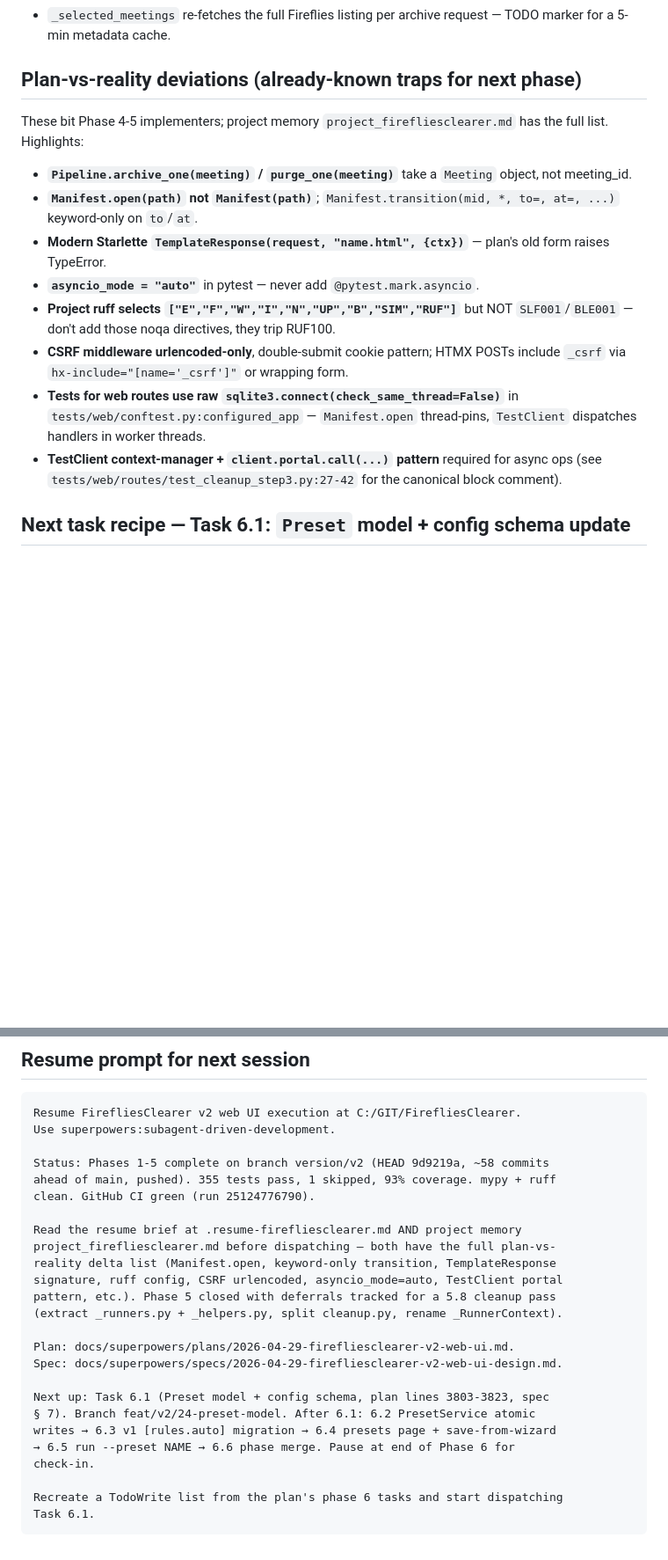
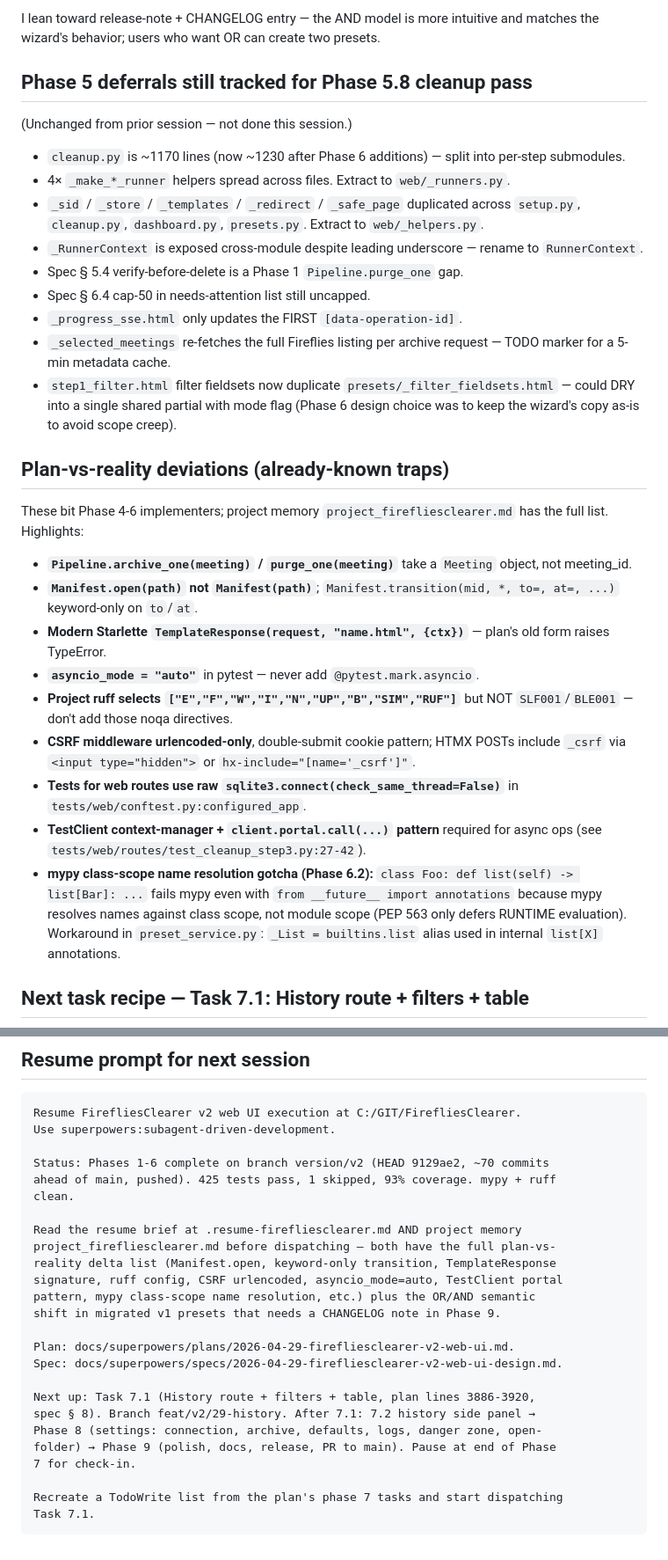
Before and after one commit to oskar-bialek-bakk/FirefliesClearer, a Markdown page: .resume-firefliesclearer.md, 2 parts joined by grey strips. Shown at 88% size. Drawn GitHub-style; blank space fills up the shorter version.

````diff
--- a/.resume-firefliesclearer.md
+++ b/.resume-firefliesclearer.md
@@ -58,17 +63,32 @@ e61e664 feat(web): cleanup wizard step 4 — purge (preflight w/ typed-count, st
+I lean toward release-note + CHANGELOG entry — the AND model is more intuitive and matches the wizard's behavior; users who want OR can create two presets.
+
+## Phase 5 deferrals still tracked for Phase 5.8 cleanup pass
+
+(Unchanged from prior session — not done this session.)
+
+- `cleanup.py` is ~1170 lines (now ~1230 after Phase 6 additions) — split into per-step submodules.
+- 4× `_make_*_runner` helpers spread across files. Extract to `web/_runners.py`.
+- `_sid` / `_store` / `_templates` / `_redirect` / `_safe_page` duplicated across `setup.py`, `cleanup.py`, `dashboard.py`, `presets.py`. Extract to `web/_helpers.py`.
+- `_RunnerContext` is exposed cross-module despite leading underscore — rename to `RunnerContext`.
+- Spec § 5.4 verify-before-delete is a Phase 1 `Pipeline.purge_one` gap.
+- Spec § 6.4 cap-50 in needs-attention list still uncapped.
+- `_progress_sse.html` only updates the FIRST `[data-operation-id]`.
 - `_selected_meetings` re-fetches the full Fireflies listing per archive request — TODO marker for a 5-min metadata cache.
+- `step1_filter.html` filter fieldsets now duplicate `presets/_filter_fieldsets.html` — could DRY into a single shared partial with mode flag (Phase 6 design choice was to keep the wizard's copy as-is to avoid scope creep).
 
-## Plan-vs-reality deviations (already-known traps for next phase)
+## Plan-vs-reality deviations (already-known traps)
 
-These bit Phase 4-5 implementers; project memory `project_firefliesclearer.md` has the full list. Highlights:
+These bit Phase 4-6 implementers; project memory `project_firefliesclearer.md` has the full list. Highlights:
 
 - **`Pipeline.archive_one(meeting)` / `purge_one(meeting)`** take a `Meeting` object, not meeting_id.
 - **`Manifest.open(path)` not `Manifest(path)`**; `Manifest.transition(mid, *, to=, at=, ...)` keyword-only on `to`/`at`.
 - **Modern Starlette `TemplateResponse(request, "name.html", {ctx})`** — plan's old form raises TypeError.
 - **`asyncio_mode = "auto"`** in pytest — never add `@pytest.mark.asyncio`.
-- **Project ruff selects `["E","F","W","I","N","UP","B","SIM","RUF"]`** but NOT `SLF001`/`BLE001` — don't add those noqa directives, they trip RUF100.
-- **CSRF middleware urlencoded-only**, double-submit cookie pattern; HTMX POSTs include `_csrf` via `hx-include="[name='_csrf']"` or wrapping form.
-- **Tests for web routes use raw `sqlite3.connect(check_same_thread=False)`** in `tests/web/conftest.py:configured_app` — `Manifest.open` thread-pins, `TestClient` dispatches handlers in worker threads.
-- **TestClient context-manager + `client.portal.call(...)` pattern** required for async ops (see `tests/web/routes/test_cleanup_step3.py:27-42` for the canonical block comment).
+- **Project ruff selects `["E","F","W","I","N","UP","B","SIM","RUF"]`** but NOT `SLF001`/`BLE001` — don't add those noqa directives.
+- **CSRF middleware urlencoded-only**, double-submit cookie pattern; HTMX POSTs include `_csrf` via `<input type="hidden">` or `hx-include="[name='_csrf']"`.
+- **Tests for web routes use raw `sqlite3.connect(check_same_thread=False)`** in `tests/web/conftest.py:configured_app`.
+- **TestClient context-manager + `client.portal.call(...)` pattern** required for async ops (see `tests/web/routes/test_cleanup_step3.py:27-42`).
+- **mypy class-scope name resolution gotcha (Phase 6.2):** `class Foo: def list(self) -> list[Bar]: ...` fails mypy even with `from __future__ import annotations` because mypy resolves names against class scope, not module scope (PEP 563 only defers RUNTIME evaluation). Workaround in `preset_service.py`: `_List = builtins.list` alias used in internal `list[X]` annotations.
 
-## Next task recipe — Task 6.1: `Preset` model + config schema update
+## Next task recipe — Task 7.1: History route + filters + table
 
@@ -102,26 +121,26 @@ These bit Phase 4-5 implementers; project memory `project_firefliesclearer.md` h
 Resume FirefliesClearer v2 web UI execution at C:/GIT/FirefliesClearer.
 Use superpowers:subagent-driven-development.
 
-Status: Phases 1-5 complete on branch version/v2 (HEAD 9d9219a, ~58 commits
-ahead of main, pushed). 355 tests pass, 1 skipped, 93% coverage. mypy + ruff
-clean. GitHub CI green (run 25124776790).
+Status: Phases 1-6 complete on branch version/v2 (HEAD 9129ae2, ~70 commits
+ahead of main, pushed). 425 tests pass, 1 skipped, 93% coverage. mypy + ruff
+clean.
 
 Read the resume brief at .resume-firefliesclearer.md AND project memory
 project_firefliesclearer.md before dispatching — both have the full plan-vs-
 reality delta list (Manifest.open, keyword-only transition, TemplateResponse
 signature, ruff config, CSRF urlencoded, asyncio_mode=auto, TestClient portal
-pattern, etc.). Phase 5 closed with deferrals tracked for a 5.8 cleanup pass
-(extract _runners.py + _helpers.py, split cleanup.py, rename _RunnerContext).
+pattern, mypy class-scope name resolution, etc.) plus the OR/AND semantic
+shift in migrated v1 presets that needs a CHANGELOG note in Phase 9.
 
 Plan: docs/superpowers/plans/2026-04-29-firefliesclearer-v2-web-ui.md.
 Spec: docs/superpowers/specs/2026-04-29-firefliesclearer-v2-web-ui-design.md.
 
-Next up: Task 6.1 (Preset model + config schema, plan lines 3803-3823, spec
-§ 7). Branch feat/v2/24-preset-model. After 6.1: 6.2 PresetService atomic
-writes → 6.3 v1 [rules.auto] migration → 6.4 presets page + save-from-wizard
-→ 6.5 run --preset NAME → 6.6 phase merge. Pause at end of Phase 6 for
-check-in.
+Next up: Task 7.1 (History route + filters + table, plan lines 3886-3920,
+spec § 8). Branch feat/v2/29-history. After 7.1: 7.2 history side panel →
+Phase 8 (settings: connection, archive, defaults, logs, danger zone, open-
+folder) → Phase 9 (polish, docs, release, PR to main). Pause at end of Phase
+7 for check-in.
 
-Recreate a TodoWrite list from the plan's phase 6 tasks and start dispatching
-Task 6.1.
+Recreate a TodoWrite list from the plan's phase 7 tasks and start dispatching
+Task 7.1.
 ```
````
Also changed, not shown: other parts of .resume-firefliesclearer.md (+47 -43 lines).
